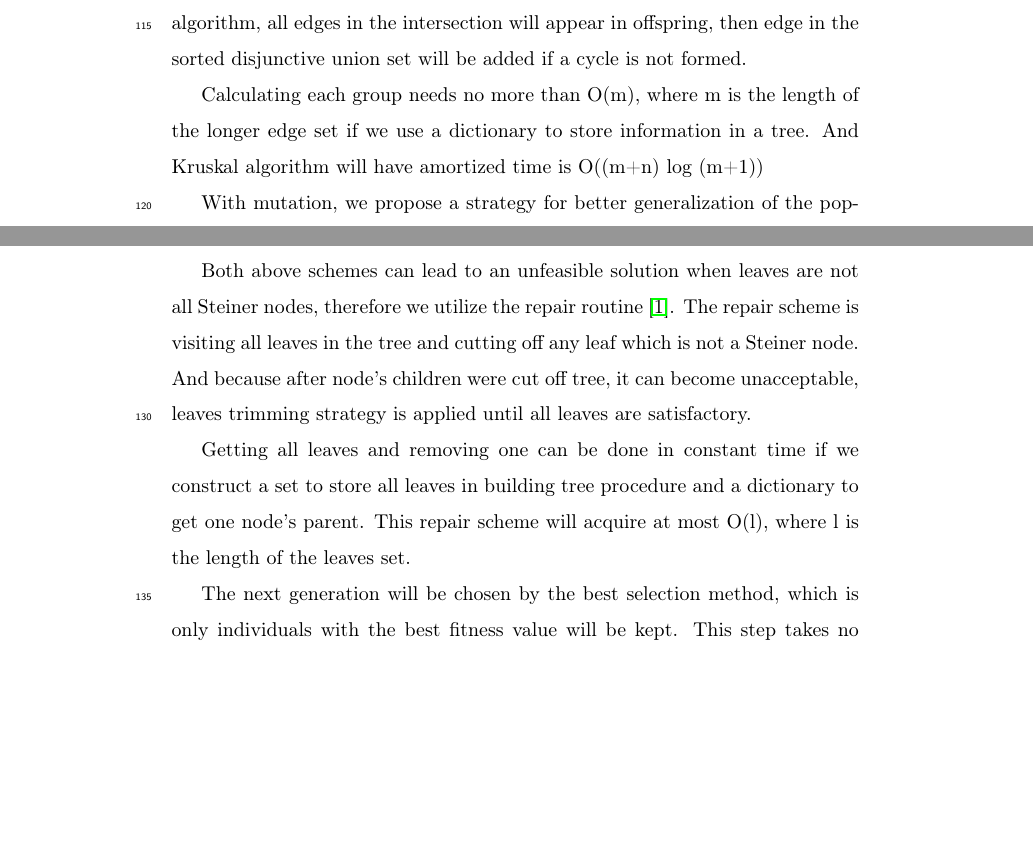
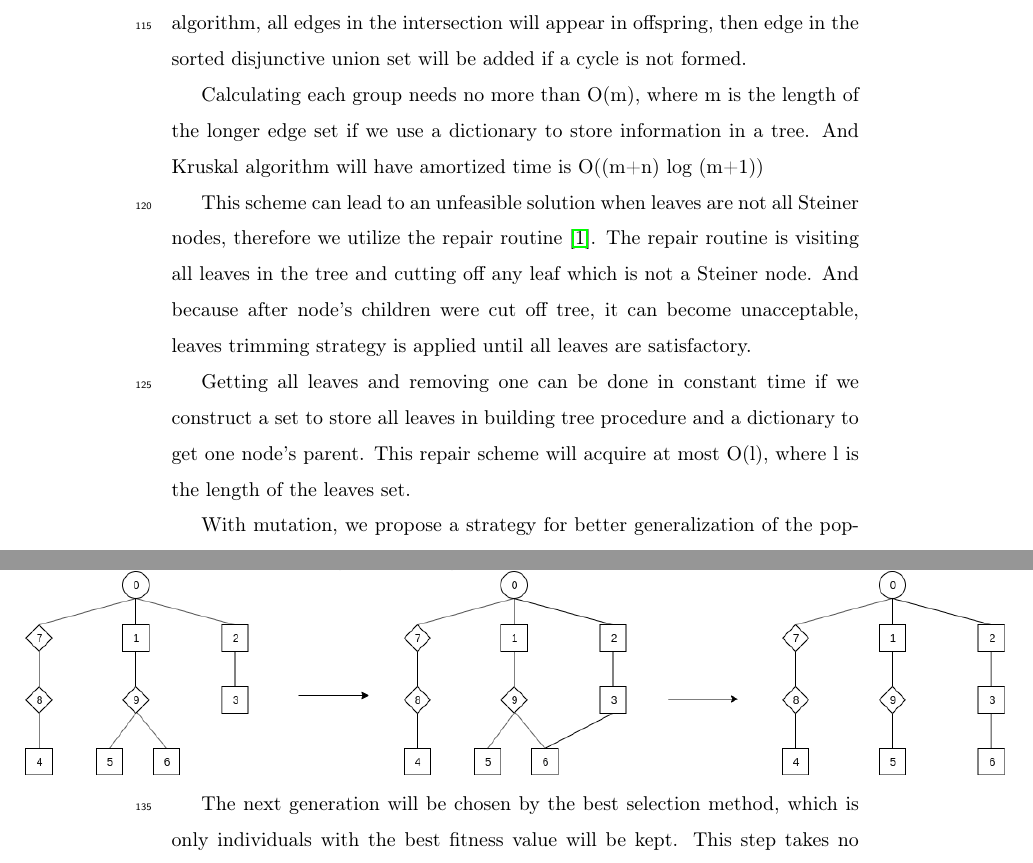
Before and after one commit to tungts1101/GR, a LaTeX paper (paper/elsarticle-template/elsarticle-template.tex, which reads paper/elsarticle-template/proposed_method.tex): two parts of pages 8 and 9 of 10, joined at a grey line, cut so that both start at the same text, the shorter picture padded with empty space. Compiled offline with pdfLaTeX.

Commit message:
fix content

```diff
--- a/paper/elsarticle-template/proposed_method.tex
+++ b/paper/elsarticle-template/proposed_method.tex
@@ -80,6 +80,10 @@ The intersection set of these 2 parents is \{(0,1), (0,7), (2,3), (8,4)\} and th
 
 Calculating each group needs no more than O(m), where m is the length of the longer edge set if we use a dictionary to store information in a tree. And Kruskal algorithm will have amortized time is O((m+n) log (m+1))
 
+This scheme can lead to an unfeasible solution when leaves are not all Steiner nodes, therefore we utilize the repair routine \cite{lu2014construction}. The repair routine is visiting all leaves in the tree and cutting off any leaf which is not a Steiner node. And because after node’s children were cut off tree, it can become unacceptable, leaves trimming strategy is applied until all leaves are satisfactory.
+
+Getting all leaves and removing one can be done in constant time if we construct a set to store all leaves in building tree procedure and a dictionary to get one node’s parent. This repair scheme will acquire at most O(l), where l is the length of the leaves set.
+
 With mutation, we propose a strategy for better generalization of the population.
 
 \begin{algorithm}
@@ -95,8 +99,4 @@ Reminding that adding another edge between 2 nodes in a tree will definitely lea
 
 \noindent\makebox[\textwidth]{\includegraphics[width=.8\paperwidth]{Images/EdgeSetMutation}}
 
-Both above schemes can lead to an unfeasible solution when leaves are not all Steiner nodes, therefore we utilize the repair routine \cite{lu2014construction}. The repair scheme is visiting all leaves in the tree and cutting off any leaf which is not a Steiner node. And because after node’s children were cut off tree, it can become unacceptable, leaves trimming strategy is applied until all leaves are satisfactory.
-
-Getting all leaves and removing one can be done in constant time if we construct a set to store all leaves in building tree procedure and a dictionary to get one node’s parent. This repair scheme will acquire at most O(l), where l is the length of the leaves set.
-
 The next generation will be chosen by the best selection method, which is only individuals with the best fitness value will be kept. This step takes no more than O(s), where s is the size of the population.
```
